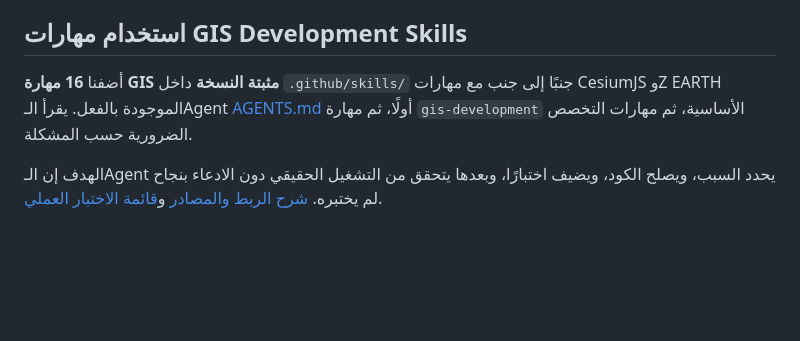
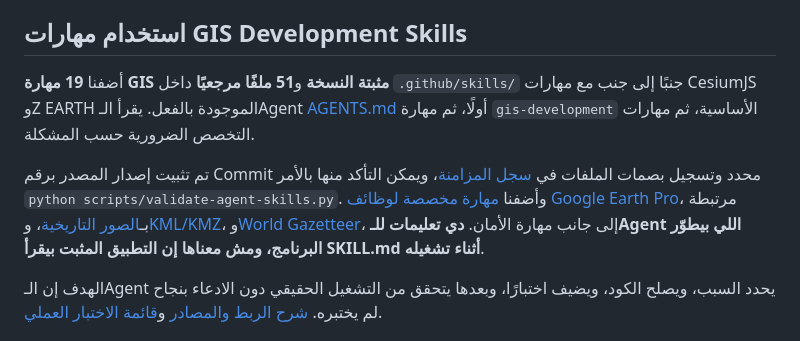
Before and after one commit to ahmadibrahim4geo/Z-EARTH, a Markdown page: README.ar.md, the part around the change. Drawn GitHub-style; blank space fills up the shorter version.

Commit message:
docs: explain agent skill pinning and Google Earth workstream in README.ar.md

```diff
--- a/README.ar.md
+++ b/README.ar.md
@@ -21,7 +21,9 @@ dotnet test tests/ZEarth.Tests/ZEarth.Tests.csproj -c Release --no-build
 
 ## استخدام مهارات GIS Development Skills
 
-أضفنا **16 مهارة GIS مثبتة النسخة** داخل `.github/skills/` جنبًا إلى جنب مع مهارات CesiumJS وZ EARTH الموجودة بالفعل. يقرأ الـAgent [AGENTS.md](AGENTS.md) أولًا، ثم مهارة `gis-development` الأساسية، ثم مهارات التخصص الضرورية حسب المشكلة.
+أضفنا **19 مهارة GIS مثبتة النسخة** و**51 ملفًا مرجعيًا** داخل `.github/skills/` جنبًا إلى جنب مع مهارات CesiumJS وZ EARTH الموجودة بالفعل. يقرأ الـAgent [AGENTS.md](AGENTS.md) أولًا، ثم مهارة `gis-development` الأساسية، ثم مهارات التخصص الضرورية حسب المشكلة.
+
+تم تثبيت إصدار المصدر برقم Commit محدد وتسجيل بصمات الملفات في [سجل المزامنة](docs/GIS_SKILLS_SNAPSHOT.json)، ويمكن التأكد منها بالأمر `python scripts/validate-agent-skills.py`. وأضفنا [مهارة مخصصة لوظائف Google Earth Pro](.github/skills/zearth-google-earth-pro-workflows/SKILL.md)، مرتبطة بـ[الصور التاريخية](.github/references/historical-imagery-timeline.md)، و[KML/KMZ](.github/references/google-kml-kmz-compatibility.md)، و[World Gazetteer](.github/references/world-gazetteer-reference-layer.md)، إلى جانب مهارة الأمان. **دي تعليمات للـAgent اللي بيطوّر البرنامج، ومش معناها إن التطبيق المثبت بيقرأ SKILL.md أثناء تشغيله**.
 
 الهدف إن الـAgent يحدد السبب، ويصلح الكود، ويضيف اختبارًا، وبعدها يتحقق من التشغيل الحقيقي دون الادعاء بنجاح لم يختبره. [شرح الربط والمصادر](docs/GIS_SKILLS_INTEGRATION.md) و[قائمة الاختبار العملي](docs/FRESH_CLONE_VALIDATION.md).
 
```
